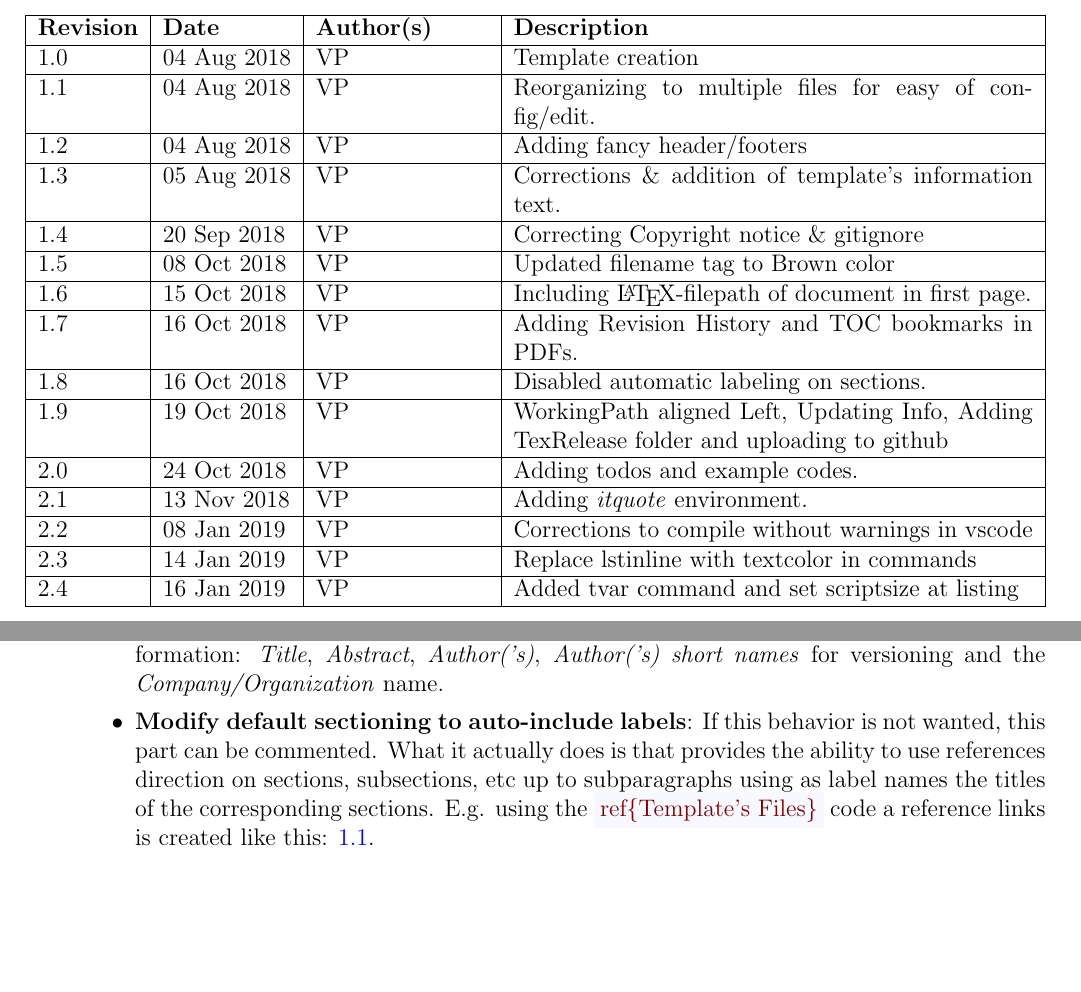
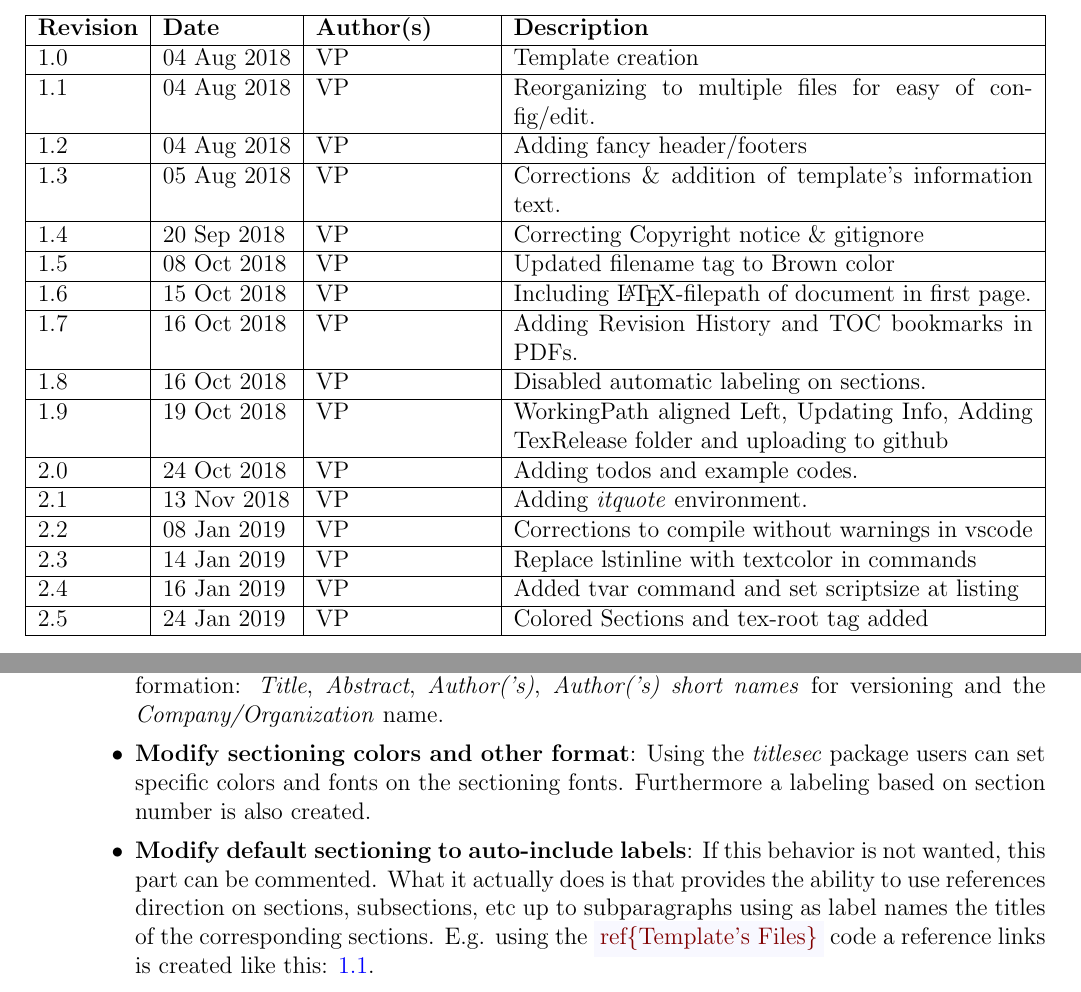
Before and after one commit to terablade2001/Template-TeX-SoftDevReport, a LaTeX document (Main-Document.tex, which reads Body.tex, Commands.tex, DocVersions.tex): two parts of pages 2 and 4 of 8, joined at a grey line, cut so that both start at the same text, the shorter picture padded with empty space. Compiled offline with pdfLaTeX.

Commit message:
[2.5]: Colored Sections and tex-root tag added

```diff
--- a/Body.tex
+++ b/Body.tex
@@ -20,6 +20,7 @@ This file include the template's packages files, and some extra settings, i.e. f
 This file contains most of the defined or renewed commands. It can be divided into the following parts:
 \begin{itemize}
 \item{\textbf{Document Basic Information}}: In this part the user should add the following information: \textit{Title}, \textit{Abstract}, \textit{Author('s)}, \textit{Author('s) short names} for versioning and the \textit{Company/Organization} name.
+\item{\textbf{Modify sectioning colors and other format}}: Using the \textit{titlesec} package users can set specific colors and fonts on the sectioning fonts. Furthermore a labeling based on section number is also created.
 \item{\textbf{Modify default sectioning to auto-include labels}}: If this behavior is not wanted, this part can be commented. What it actually does is that provides the ability to use references direction on sections, subsections, etc up to subparagraphs using as label names the titles of the corresponding sections. E.g. using the \codemr{\\ref\{Template's Files\}} code a reference links is created like this: \ref{Template's Files}.
 \item{\textbf{Fancy Header/Footers setup}}: At this point the user can modify at will the Header/Footer, for the normal ``fancy-style'' pages and the ``plain-style'' pages (like e.g. Chapter Pages). In default behaviour the ``plain-style'' pages doesn't include header information.
 \item{\textbf{Lstlisting appearance setup}}: The code-blocks in this document are parsed via the lstlisting package. At this part user can modify how code blocks are displayed. An example of current code-block is provided below in \textit{C} language:
--- a/Commands.tex
+++ b/Commands.tex
@@ -4,6 +4,15 @@
 \newcommand*{\DocAuthor}{Vasileios Pothos}
 \newcommand*{\RevAuthorA}{VP}
 \newcommand*{\DocCompany}{-}
+% -----------------------------------------------------------------
+
+% ------- Update Chapters colors and add Labeling based on numbers
+\titleformat{\chapter}[block]{\rmfamily\Huge\bfseries\color{black}}{\label{HEAD:\thechapter}}{0em}{\Huge}
+\titleformat{\section}[block]{\rmfamily\huge\bfseries\color{DarkBlue}}{\label{HEAD:\thesection}\thesection. }{0em}{\huge}
+\titleformat{\subsection}[block]{\rmfamily\LARGE\bfseries\color{DarkCyan}}{\label{HEAD:\thesubsection}\thesubsection. }{0em}{\LARGE}
+\titleformat{\subsubsection}[block]{\rmfamily\Large\bfseries\color{DarkGreen}}{\label{HEAD:\thesubsubsection}\thesubsubsection. }{0em}{\Large}
+\titleformat{\paragraph}[block]{\rmfamily\large\bfseries\color{DarkOrange}}{\label{HEAD:\theparagraph}\theparagraph. }{0em}{\large}
+\titleformat{\subparagraph}[block]{\rmfamily\large\bfseries\color{DarkViolet}}{\label{HEAD:\thesubpararaph}\thesubpararaph. }{0em}{\large}
 % -----------------------------------------------------------------
 
 % ------- Update Default Identation with Labels support -----------
--- a/DocVersions.tex
+++ b/DocVersions.tex
@@ -13,3 +13,4 @@
 \vhEntry{2.2}{08 Jan 2019}{\RevAuthorA}{Corrections to compile without warnings in vscode}
 \vhEntry{2.3}{14 Jan 2019}{\RevAuthorA}{Replace lstinline with textcolor in commands}
 \vhEntry{2.4}{16 Jan 2019}{\RevAuthorA}{Added tvar{} command and set scriptsize at listing}
+\vhEntry{2.5}{24 Jan 2019}{\RevAuthorA}{Colored Sections and tex-root tag added}
```
Also changed, not shown: Main-Document.tex (+2 -1 lines).
